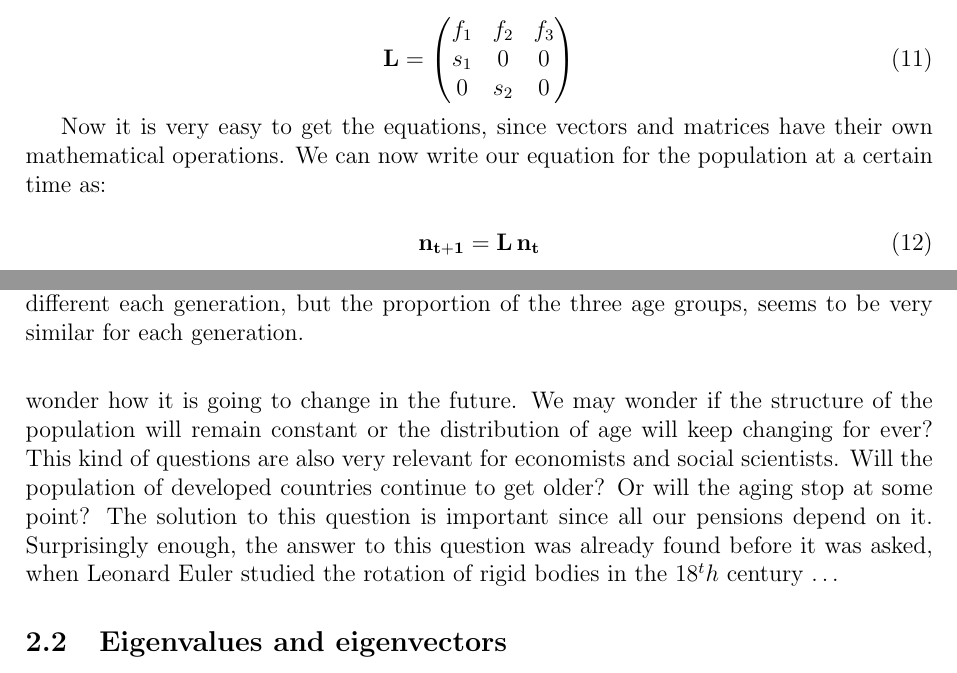
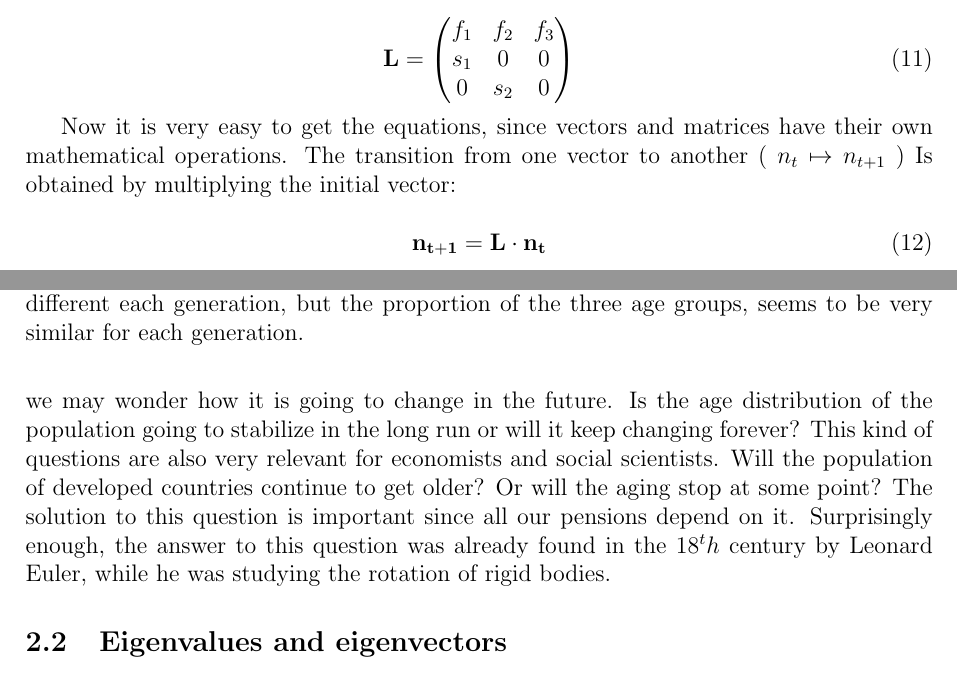
Before and after one commit to amsanguino/BioMath, a LaTeX document (BioMath.tex): two parts of pages 7 and 8 of 28, joined at a grey line, cut so that both start at the same text. Compiled offline with pdfLaTeX.

Commit message:
Minor changes and typos

```diff
--- a/BioMath.tex
+++ b/BioMath.tex
@@ -185,10 +185,10 @@ So the fecundity $f_3$ connects $n_3$ (column) to $n_1$ (row) and so on. We do n
 	\end{pmatrix}
 \end{equation}
 
-Now it is very easy to get the equations, since vectors and matrices have their own mathematical operations. We can now write our equation for the population at a certain time as:
+Now it is very easy to get the equations, since vectors and matrices have their own mathematical operations. The transition from one vector to another ( $n_t \mapsto n_{t+1}$ ) Is obtained by multiplying the initial vector:
 
 \begin{equation}
-	\mathbf{n_{t+1}} =\mathbf{L} \, \mathbf{n_t}
+	\mathbf{n_{t+1}} =\mathbf{L} \cdot \mathbf{n_t}
 	\label{fig:matequationL}
 \end{equation}
 
@@ -216,7 +216,7 @@ and for $k$ generations:
 
 where $\mathbf{L}^k$ mans we multiply the matrix by itself $k$ times.
 
-Equation \ref{fig:matequationL} shows a very useful fact.  By multiplying a vector times a matrix, we \emph{transform} this vector into another. For this reason, we often talk about a matrix as a \textbf{transformation}.  Here we use matrix $\mathbf{L}$ it to transform the current population into the population of the next generation. When we represent anything by a vector -- e.g the direction and intensity of a ray of light -- we can represent changes in ts state by a matrix multiplication --e.g. the direction and intensity of the light after passing through liquid medium. This capacity of abstraction is what makes mathematics so powerful in science and engineering. Solving a problem once in a field like physics means solving hundreds of problems in other fields. In our case of a population of animals, for instance, we may wonder how it is going to change in the future. We may wonder if the structure of the population will remain constant or the distribution of age will keep changing for ever? This kind of questions are also very relevant for economists and social scientists. Will the population of developed countries continue to get older? Or will the aging stop at some point? The solution to this question is important since all our pensions depend on it. Surprisingly enough, the answer to this question was already found before it was asked, when Leonard Euler studied the rotation of rigid bodies in the 18$^th$ century \dots
+Equation \ref{fig:matequationL} shows a very useful fact.  By multiplying a vector times a matrix, we \emph{transform} this vector into another. For this reason, we often talk about a matrix as a \textbf{transformation}.  Here we use matrix $\mathbf{L}$ it to transform the current population into the population of the next generation. When we represent anything by a vector -- e.g the direction and intensity of a ray of light -- we can represent changes in ts state by a matrix multiplication --e.g. the direction and intensity of the light after passing through liquid medium. This capacity of abstraction is what makes mathematics so powerful in science and engineering. Solving a problem once in a field like physics means solving hundreds of problems in other fields. In our case of a population of animals, for instance, we may wonder how it is going to change in the future.  Is the age distribution of the population going to stabilize in the long run or will it keep changing forever? This kind of questions are also very relevant for economists and social scientists. Will the population of developed countries continue to get older? Or will the aging stop at some point? The solution to this question is important since all our pensions depend on it. Surprisingly enough, the answer to this question was already found in the 18$^th$ century by Leonard Euler, while he was studying the rotation of rigid bodies.
 
 \subsection{Eigenvalues and eigenvectors}
 
```
Also changed, not shown: BioMath.pdf, BioMath.tex (11 more changed lines).
